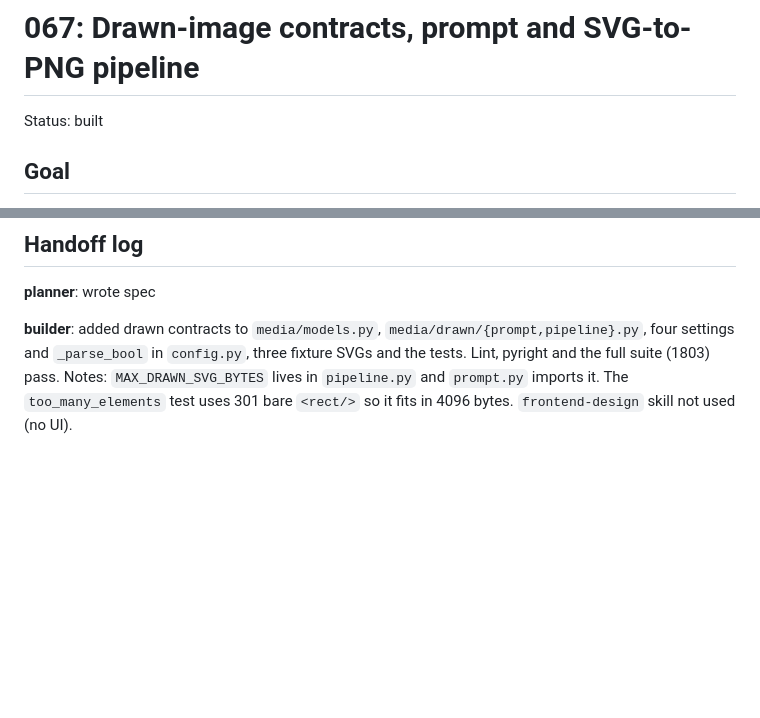
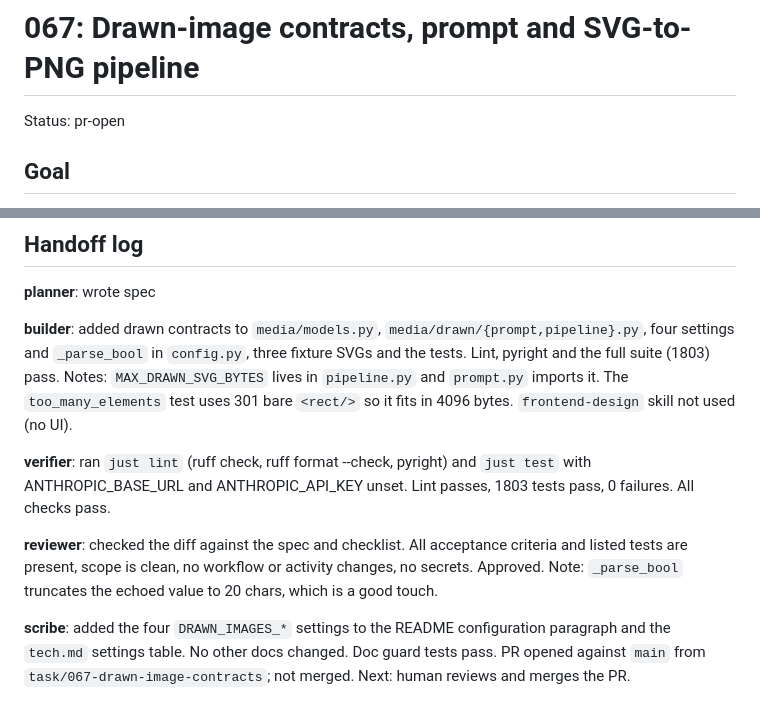
Before and after one commit to akonale/ai-trend-pipeline, a Markdown page: docs/tasks/067-drawn-image-contracts.md, 2 parts joined by grey strips. Drawn GitHub-style; blank space fills up the shorter version.

```diff
--- a/docs/tasks/067-drawn-image-contracts.md
+++ b/docs/tasks/067-drawn-image-contracts.md
@@ -1,6 +1,6 @@
 # 067: Drawn-image contracts, prompt and SVG-to-PNG pipeline
 
-Status: built
+Status: pr-open
 
 ## Goal
 
@@ -284,3 +284,12 @@ in order:
 
 **builder**: added drawn contracts to `media/models.py`, `media/drawn/{prompt,pipeline}.py`, four settings and `_parse_bool` in `config.py`, three fixture SVGs and the tests. Lint, pyright and the full suite (1803) pass.
 Notes: `MAX_DRAWN_SVG_BYTES` lives in `pipeline.py` and `prompt.py` imports it. The `too_many_elements` test uses 301 bare `<rect/>` so it fits in 4096 bytes. `frontend-design` skill not used (no UI).
+
+**verifier**: ran `just lint` (ruff check, ruff format --check, pyright) and `just test` with ANTHROPIC_BASE_URL and ANTHROPIC_API_KEY unset. Lint passes, 1803 tests pass, 0 failures.
+All checks pass.
+
+**reviewer**: checked the diff against the spec and checklist. All acceptance criteria and listed tests are present, scope is clean, no workflow or activity changes, no secrets. Approved.
+Note: `_parse_bool` truncates the echoed value to 20 chars, which is a good touch.
+
+**scribe**: added the four `DRAWN_IMAGES_*` settings to the README configuration paragraph and the `tech.md` settings table. No other docs changed.
+Doc guard tests pass. PR opened against `main` from `task/067-drawn-image-contracts`; not merged. Next: human reviews and merges the PR.
```
Also changed, not shown: README.md (+3 -1 lines), docs/architecture/tech.md (+4 -0 lines).
